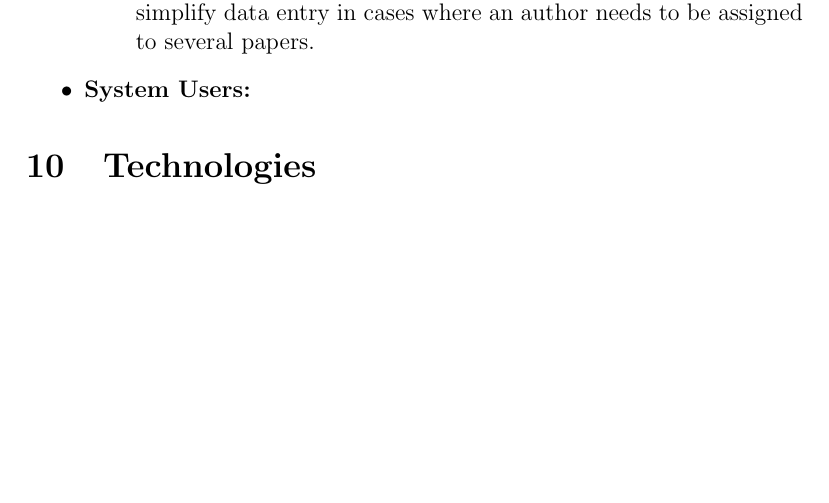
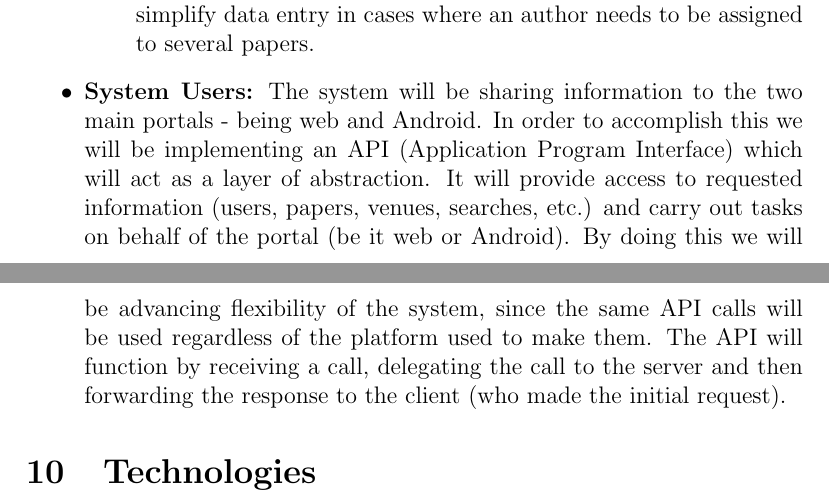
Before and after one commit to u13133064/COS-301-Team-Fox-Assignment-1, a LaTeX document (Software Requirements Specification and Technology Neutral Process Design/FINAL/Software.Requirements.Specification.and.Technology.Neutral.Process.Design.tex): part of page 49 of 50 before the commit and two parts of pages 49 and 50 of 51 after it, the two joined at a grey line, cut so that both start at the same text, the shorter picture padded with empty space. Compiled offline with pdfLaTeX.

Commit message:
Added System User Info

```diff
--- a/Software Requirements Specification and Technology Neutral Process Design/FINAL/Software.Requirements.Specification.and.Technology.Neutral.Process.Design.tex
+++ b/Software Requirements Specification and Technology Neutral Process Design/FINAL/Software.Requirements.Specification.and.Technology.Neutral.Process.Design.tex
@@ -991,6 +991,8 @@ Human users will have access to the platform though two separate channels. Namel
 \item \textbf{Author:} Authors have no access to this system. Authors are simply data entries in the database which have been stored to simplify data entry in cases where an author needs to be assigned to several papers.
 \end{itemize}
 \item \textbf{System Users:}
+The system will be sharing information to the two main portals - being web and Android. In order to accomplish this we will be implementing an API (Application Program Interface) which will act as a layer of abstraction. It will provide access to requested information (users, papers, venues, searches, etc.) and carry out tasks on behalf of the portal (be it web or Android). By doing this we will be advancing flexibility of the system, since the same API calls will be used regardless of the platform used to make them. The API will function by receiving a call, delegating the call to the server and then forwarding the response to the client (who made the initial request).
+
 \end{itemize}
 %----------------------------------------------------------------------------------------
 % To be done by: Jedd
```
